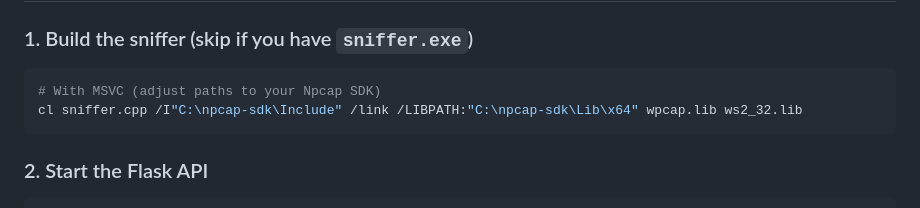
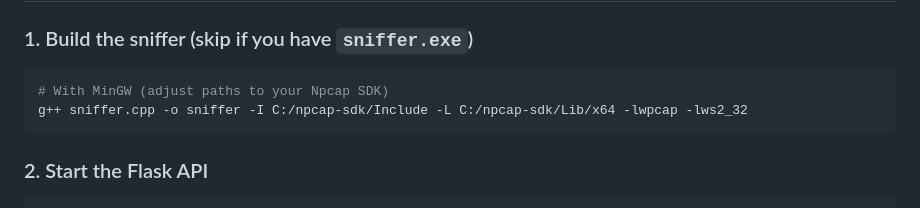
Before and after one commit to calatur/DRAKEN--CN_PROJECT_BCSF24A023_BCSF24A024, a Markdown page: README.md, the part around the change. Drawn GitHub-style.

````diff
--- a/README.md
+++ b/README.md
@@ -54,8 +54,8 @@ pip install flask flask-cors
 
 ### 1. Build the sniffer (skip if you have `sniffer.exe`)
 ```bash
-# With MSVC (adjust paths to your Npcap SDK)
-cl sniffer.cpp /I"C:\npcap-sdk\Include" /link /LIBPATH:"C:\npcap-sdk\Lib\x64" wpcap.lib ws2_32.lib
+# With MinGW (adjust paths to your Npcap SDK)
+g++ sniffer.cpp -o sniffer -I C:/npcap-sdk/Include -L C:/npcap-sdk/Lib/x64 -lwpcap -lws2_32
 ```
 
 ### 2. Start the Flask API
````
